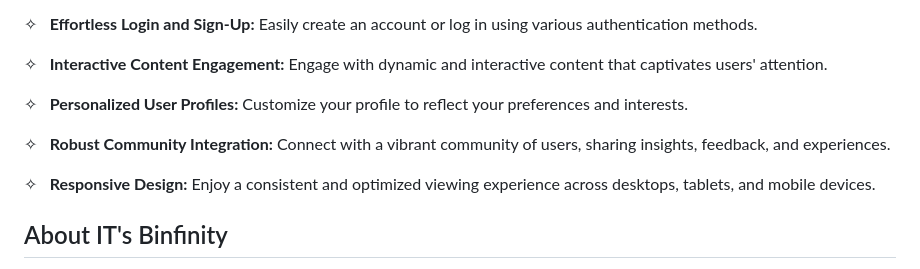
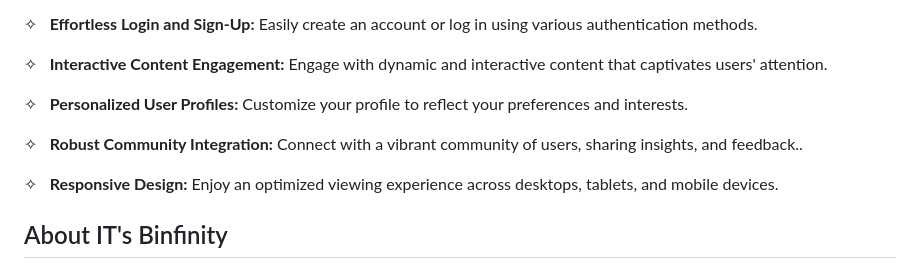
Before and after one commit to JorellAndrei/Tombitz-FEUTECH-AWD-TW24, a Markdown page: README.md, the part around the change. Rendered like a GitHub page.

```diff
--- a/README.md
+++ b/README.md
@@ -27,9 +27,9 @@ Explore a world where environmentally conscious gaming and fun combine to give p
 
 ✧  &nbsp; **Personalized User Profiles:** Customize your profile to reflect your preferences and interests.
 
-✧  &nbsp; **Robust Community Integration:** Connect with a vibrant community of users, sharing insights, feedback, and experiences.
+✧  &nbsp; **Robust Community Integration:** Connect with a vibrant community of users, sharing insights, and feedback..
 
-✧  &nbsp; **Responsive Design:** Enjoy a consistent and optimized viewing experience across desktops, tablets, and mobile devices.
+✧  &nbsp; **Responsive Design:** Enjoy an optimized viewing experience across desktops, tablets, and mobile devices.
 
  ## About IT's Binfinity
 
```
